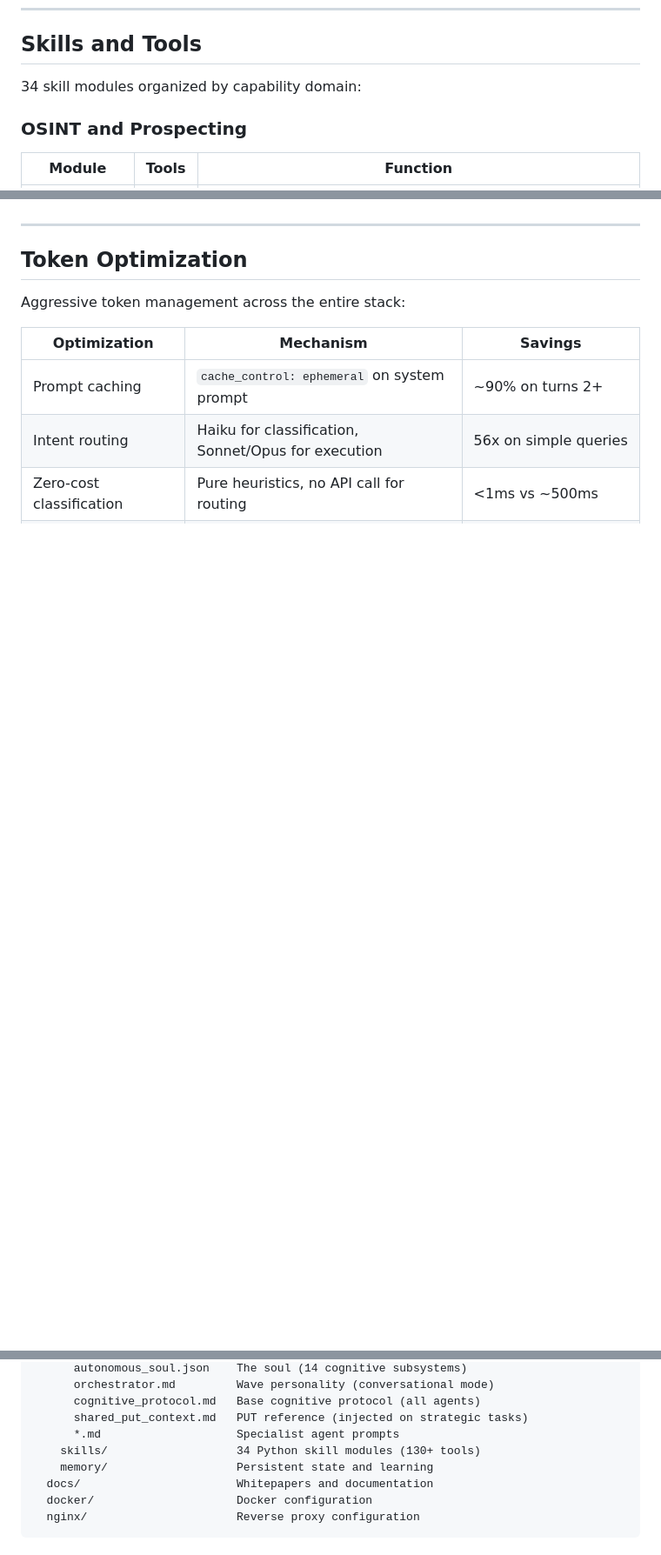
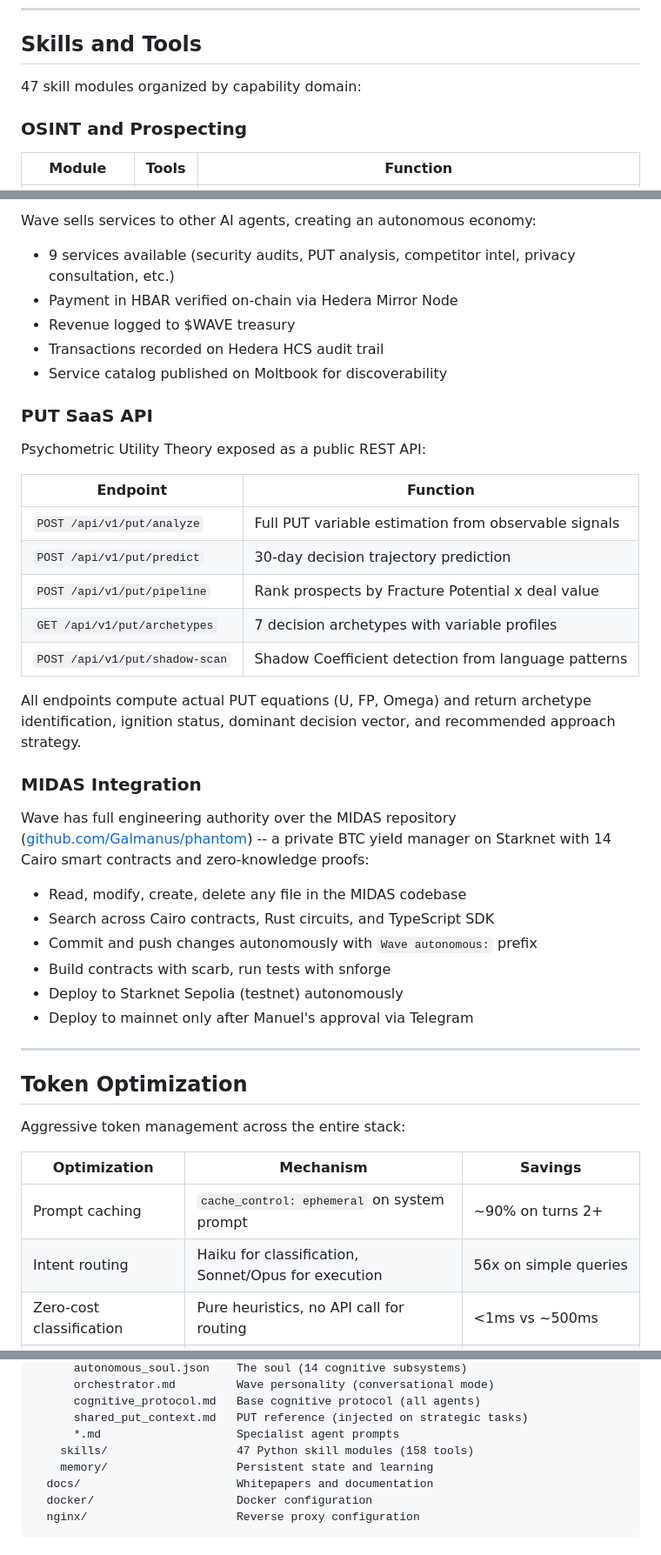
Before and after one commit to Galmanus/bluewave, a Markdown page: README.md, 3 parts joined by grey strips. Shown at 87% size. Rendered like a GitHub page; blank space fills up the shorter version.

```diff
--- a/README.md
+++ b/README.md
@@ -329,7 +333,7 @@ For the complete mathematical treatment including coupled ODE system, Lyapunov s
 
 ## Skills and Tools
 
-34 skill modules organized by capability domain:
+47 skill modules organized by capability domain:
 
 ### OSINT and Prospecting
 
@@ -407,3 +442,35 @@ Wave can create new capabilities at runtime when it identifies gaps:
+Wave sells services to other AI agents, creating an autonomous economy:
+
+- 9 services available (security audits, PUT analysis, competitor intel, privacy consultation, etc.)
+- Payment in HBAR verified on-chain via Hedera Mirror Node
+- Revenue logged to $WAVE treasury
+- Transactions recorded on Hedera HCS audit trail
+- Service catalog published on Moltbook for discoverability
+
+### PUT SaaS API
+
+Psychometric Utility Theory exposed as a public REST API:
+
+| Endpoint | Function |
+|----------|----------|
+| `POST /api/v1/put/analyze` | Full PUT variable estimation from observable signals |
+| `POST /api/v1/put/predict` | 30-day decision trajectory prediction |
+| `POST /api/v1/put/pipeline` | Rank prospects by Fracture Potential x deal value |
+| `GET /api/v1/put/archetypes` | 7 decision archetypes with variable profiles |
+| `POST /api/v1/put/shadow-scan` | Shadow Coefficient detection from language patterns |
+
+All endpoints compute actual PUT equations (U, FP, Omega) and return archetype identification, ignition status, dominant decision vector, and recommended approach strategy.
+
+### MIDAS Integration
+
+Wave has full engineering authority over the MIDAS repository ([github.com/Galmanus/phantom](https://github.com/Galmanus/phantom)) -- a private BTC yield manager on Starknet with 14 Cairo smart contracts and zero-knowledge proofs:
+
+- Read, modify, create, delete any file in the MIDAS codebase
+- Search across Cairo contracts, Rust circuits, and TypeScript SDK
+- Commit and push changes autonomously with `Wave autonomous:` prefix
+- Build contracts with scarb, run tests with snforge
+- Deploy to Starknet Sepolia (testnet) autonomously
+- Deploy to mainnet only after Manuel's approval via Telegram
 
 ---
 
@@ -556,7 +639,7 @@ bluewave/
       cognitive_protocol.md   Base cognitive protocol (all agents)
       shared_put_context.md   PUT reference (injected on strategic tasks)
       *.md                    Specialist agent prompts
-    skills/                   34 Python skill modules (130+ tools)
+    skills/                   47 Python skill modules (158 tools)
     memory/                   Persistent state and learning
   docs/                       Whitepapers and documentation
   docker/                     Docker configuration
```
Also changed, not shown: other parts of README.md (+58 -7 lines).
